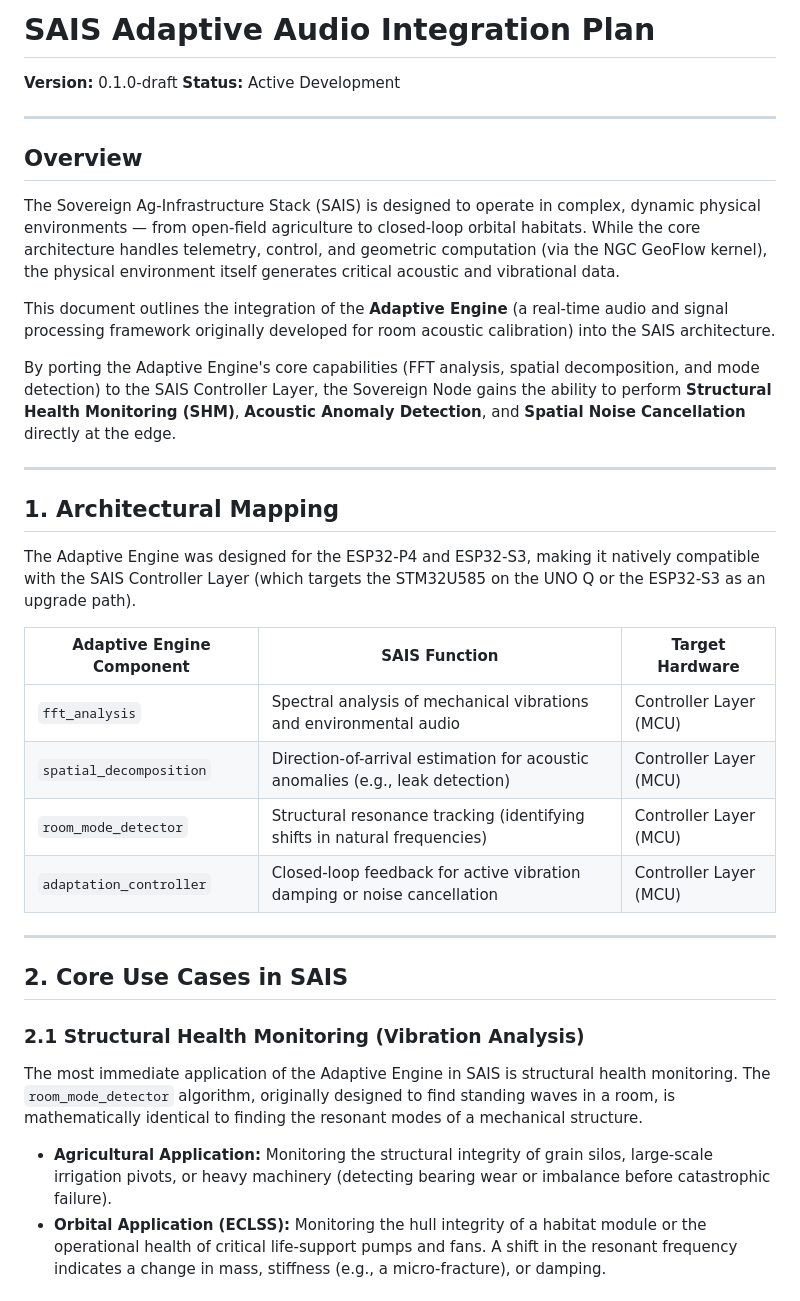
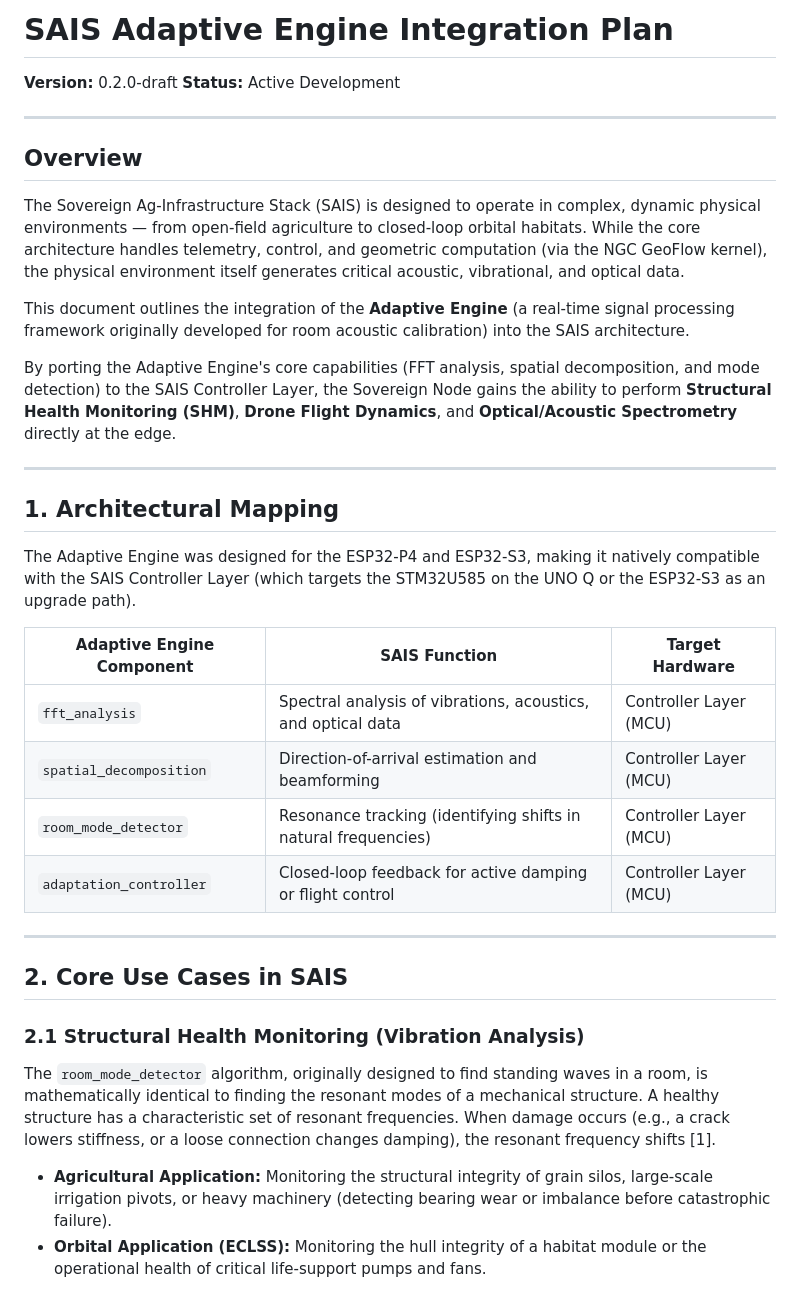
Before and after one commit to NB11B/sais, a Markdown page: docs/ADAPTIVE_AUDIO_INTEGRATION.md, the part around one of its changes. Drawn GitHub-style.

```diff
--- a/docs/ADAPTIVE_AUDIO_INTEGRATION.md
+++ b/docs/ADAPTIVE_AUDIO_INTEGRATION.md
@@ -1,17 +1,17 @@
-# SAIS Adaptive Audio Integration Plan
+# SAIS Adaptive Engine Integration Plan
 
-**Version:** 0.1.0-draft
+**Version:** 0.2.0-draft
 **Status:** Active Development
 
 ---
 
 ## Overview
 
-The Sovereign Ag-Infrastructure Stack (SAIS) is designed to operate in complex, dynamic physical environments — from open-field agriculture to closed-loop orbital habitats. While the core architecture handles telemetry, control, and geometric computation (via the NGC GeoFlow kernel), the physical environment itself generates critical acoustic and vibrational data.
+The Sovereign Ag-Infrastructure Stack (SAIS) is designed to operate in complex, dynamic physical environments — from open-field agriculture to closed-loop orbital habitats. While the core architecture handles telemetry, control, and geometric computation (via the NGC GeoFlow kernel), the physical environment itself generates critical acoustic, vibrational, and optical data.
 
-This document outlines the integration of the **Adaptive Engine** (a real-time audio and signal processing framework originally developed for room acoustic calibration) into the SAIS architecture.
+This document outlines the integration of the **Adaptive Engine** (a real-time signal processing framework originally developed for room acoustic calibration) into the SAIS architecture.
 
-By porting the Adaptive Engine's core capabilities (FFT analysis, spatial decomposition, and mode detection) to the SAIS Controller Layer, the Sovereign Node gains the ability to perform **Structural Health Monitoring (SHM)**, **Acoustic Anomaly Detection**, and **Spatial Noise Cancellation** directly at the edge.
+By porting the Adaptive Engine's core capabilities (FFT analysis, spatial decomposition, and mode detection) to the SAIS Controller Layer, the Sovereign Node gains the ability to perform **Structural Health Monitoring (SHM)**, **Drone Flight Dynamics**, and **Optical/Acoustic Spectrometry** directly at the edge.
 
 ---
 
@@ -21,18 +21,18 @@ The Adaptive Engine was designed for the ESP32-P4 and ESP32-S3, making it native
 
 | Adaptive Engine Component | SAIS Function | Target Hardware |
 |---|---|---|
-| `fft_analysis` | Spectral analysis of mechanical vibrations and environmental audio | Controller Layer (MCU) |
-| `spatial_decomposition` | Direction-of-arrival estimation for acoustic anomalies (e.g., leak detection) | Controller Layer (MCU) |
-| `room_mode_detector` | Structural resonance tracking (identifying shifts in natural frequencies) | Controller Layer (MCU) |
-| `adaptation_controller` | Closed-loop feedback for active vibration damping or noise cancellation | Controller Layer (MCU) |
+| `fft_analysis` | Spectral analysis of vibrations, acoustics, and optical data | Controller Layer (MCU) |
+| `spatial_decomposition` | Direction-of-arrival estimation and beamforming | Controller Layer (MCU) |
+| `room_mode_detector` | Resonance tracking (identifying shifts in natural frequencies) | Controller Layer (MCU) |
+| `adaptation_controller` | Closed-loop feedback for active damping or flight control | Controller Layer (MCU) |
 
 ---
 
 ## 2. Core Use Cases in SAIS
 
 ### 2.1 Structural Health Monitoring (Vibration Analysis)
-The most immediate application of the Adaptive Engine in SAIS is structural health monitoring. The `room_mode_detector` algorithm, originally designed to find standing waves in a room, is mathematically identical to finding the resonant modes of a mechanical structure.
+The `room_mode_detector` algorithm, originally designed to find standing waves in a room, is mathematically identical to finding the resonant modes of a mechanical structure. A healthy structure has a characteristic set of resonant frequencies. When damage occurs (e.g., a crack lowers stiffness, or a loose connection changes damping), the resonant frequency shifts [1].
 
 - **Agricultural Application:** Monitoring the structural integrity of grain silos, large-scale irrigation pivots, or heavy machinery (detecting bearing wear or imbalance before catastrophic failure).
-- **Orbital Application (ECLSS):** Monitoring the hull integrity of a habitat module or the operational health of critical life-support pumps and fans. A shift in the resonant frequency indicates a change in mass, stiffness (e.g., a micro-fracture), or damping.
+- **Orbital Application (ECLSS):** Monitoring the hull integrity of a habitat module or the operational health of critical life-support pumps and fans.
 
```
Also changed, not shown: other parts of docs/ADAPTIVE_AUDIO_INTEGRATION.md (+23 -16 lines).
